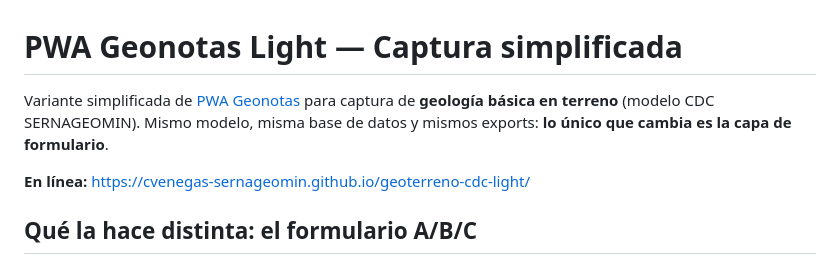
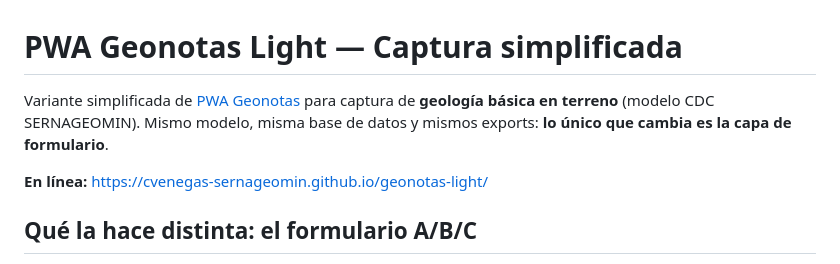
Before and after one commit to cvenegas-sernageomin/geonotas-light, a Markdown page: README.md, the part around one of its changes. GitHub-like rendering.

```diff
--- a/README.md
+++ b/README.md
@@ -4,7 +4,7 @@ Variante simplificada de [PWA Geonotas](https://cvenegas-sernageomin.github.io/g
 captura de **geología básica en terreno** (modelo CDC SERNAGEOMIN). Mismo modelo, misma base de
 datos y mismos exports: **lo único que cambia es la capa de formulario**.
 
-**En línea:** https://cvenegas-sernageomin.github.io/geoterreno-cdc-light/
+**En línea:** https://cvenegas-sernageomin.github.io/geonotas-light/
 
 ## Qué la hace distinta: el formulario A/B/C
 
```
Also changed, not shown: other parts of README.md (+1 -1 lines).
